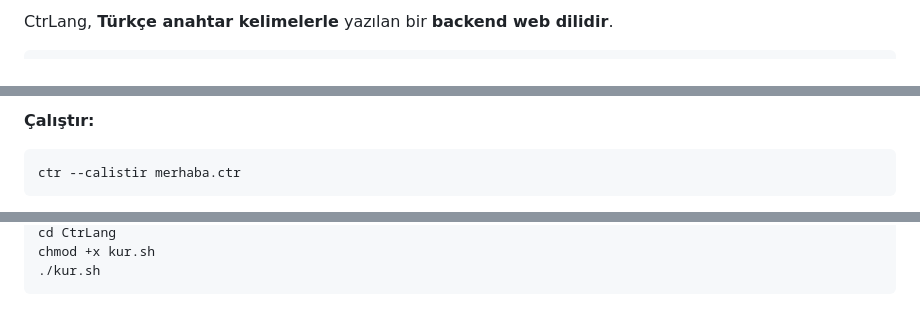
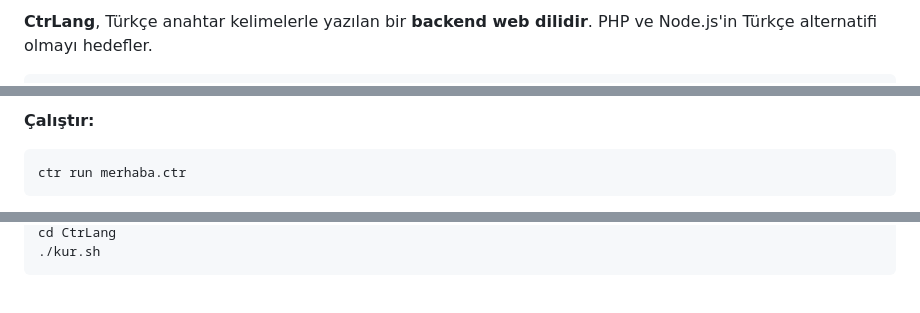
Before and after one commit to darking053official/CtrLang, a Markdown page: README.md, 3 parts joined by grey strips. Rendered like a GitHub page.

````diff
--- a/README.md
+++ b/README.md
@@ -12,3 +31,3 @@
 
-CtrLang, **Türkçe anahtar kelimelerle** yazılan bir **backend web dilidir**.
+<p><b>CtrLang</b>, Türkçe anahtar kelimelerle yazılan bir <b>backend web dilidir</b>. PHP ve Node.js'in Türkçe alternatifi olmayı hedefler.</p>
 
@@ -22,7 +39,5 @@ sayfa "/" {
 
-**Çalıştır:**
+<p><b>Çalıştır:</b></p>
 
-```bash
-ctr --calistir merhaba.ctr
-```
+<pre><code>ctr run merhaba.ctr</code></pre>
 
@@ -52,5 +88,3 @@ git clone https://github.com/darking053official/CtrLang.git
 cd CtrLang
-chmod +x kur.sh
-./kur.sh
-```
+./kur.sh</code></pre>
 
````
Also changed, not shown: other parts of README.md (+126 -120 lines).
